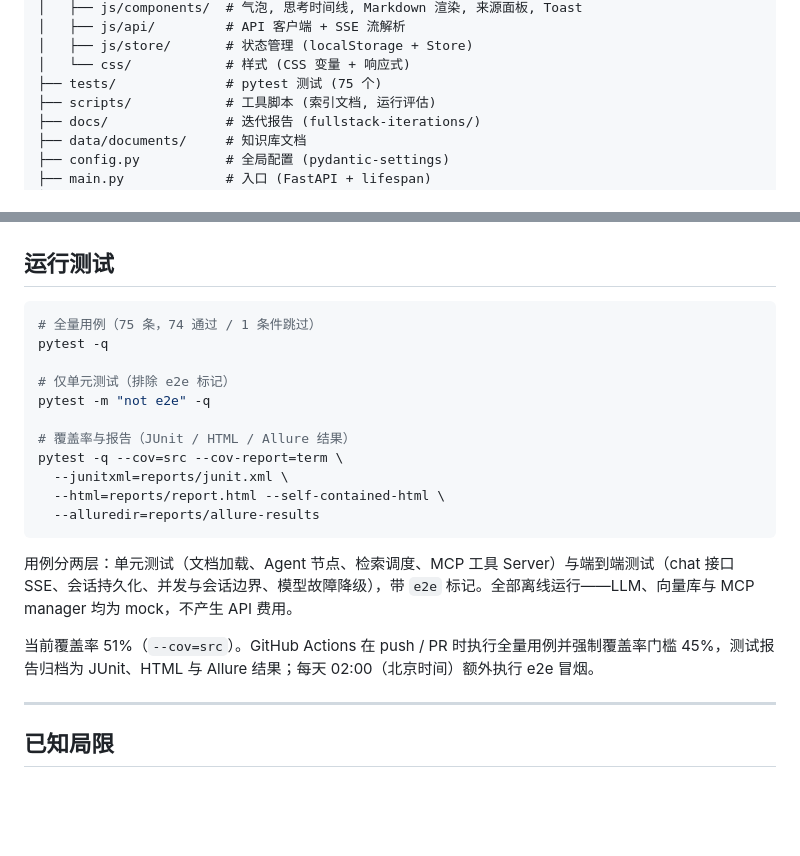
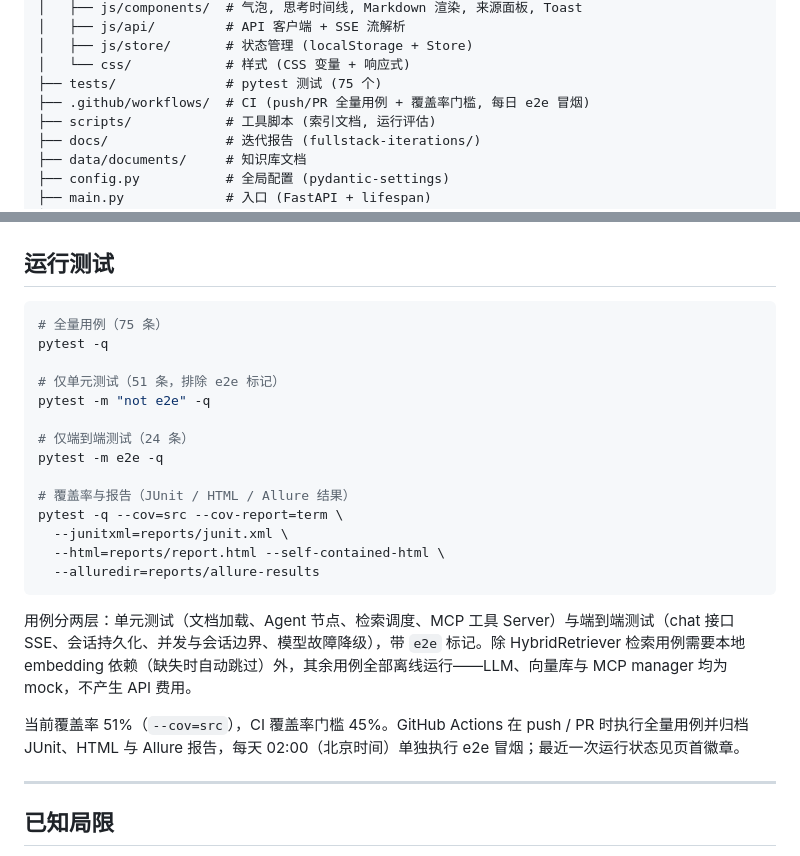
Before and after one commit to Coysel/rag-agent, a Markdown page: README.md, 2 parts joined by grey strips. Drawn GitHub-style; blank space fills up the shorter version.

Commit message:
docs: README 补充 CI 徽章、测试分层命令与覆盖率门槛说明

````diff
--- a/README.md
+++ b/README.md
@@ -35,6 +37,7 @@ rag/
 │   ├── js/store/       # 状态管理 (localStorage + Store)
 │   └── css/            # 样式 (CSS 变量 + 响应式)
 ├── tests/              # pytest 测试 (75 个)
+├── .github/workflows/  # CI (push/PR 全量用例 + 覆盖率门槛, 每日 e2e 冒烟)
 ├── scripts/            # 工具脚本 (索引文档, 运行评估)
 ├── docs/               # 迭代报告 (fullstack-iterations/)
 ├── data/documents/     # 知识库文档
@@ -251,11 +254,14 @@ v2.1 重构了来源引用流程，解决"LLM 不引用来源"的问题：
 ## 运行测试
 
 ```bash
-# 全量用例（75 条，74 通过 / 1 条件跳过）
+# 全量用例（75 条）
 pytest -q
 
-# 仅单元测试（排除 e2e 标记）
+# 仅单元测试（51 条，排除 e2e 标记）
 pytest -m "not e2e" -q
+
+# 仅端到端测试（24 条）
+pytest -m e2e -q
 
 # 覆盖率与报告（JUnit / HTML / Allure 结果）
 pytest -q --cov=src --cov-report=term \
@@ -264,9 +270,9 @@ pytest -q --cov=src --cov-report=term \
   --alluredir=reports/allure-results
 ```
 
-用例分两层：单元测试（文档加载、Agent 节点、检索调度、MCP 工具 Server）与端到端测试（chat 接口 SSE、会话持久化、并发与会话边界、模型故障降级），带 `e2e` 标记。全部离线运行——LLM、向量库与 MCP manager 均为 mock，不产生 API 费用。
+用例分两层：单元测试（文档加载、Agent 节点、检索调度、MCP 工具 Server）与端到端测试（chat 接口 SSE、会话持久化、并发与会话边界、模型故障降级），带 `e2e` 标记。除 HybridRetriever 检索用例需要本地 embedding 依赖（缺失时自动跳过）外，其余用例全部离线运行——LLM、向量库与 MCP manager 均为 mock，不产生 API 费用。
 
-当前覆盖率 51%（`--cov=src`）。GitHub Actions 在 push / PR 时执行全量用例并强制覆盖率门槛 45%，测试报告归档为 JUnit、HTML 与 Allure 结果；每天 02:00（北京时间）额外执行 e2e 冒烟。
+当前覆盖率 51%（`--cov=src`），CI 覆盖率门槛 45%。GitHub Actions 在 push / PR 时执行全量用例并归档 JUnit、HTML 与 Allure 报告，每天 02:00（北京时间）单独执行 e2e 冒烟；最近一次运行状态见页首徽章。
 
 ---
 
````
Also changed, not shown: other parts of README.md (+2 -0 lines).
